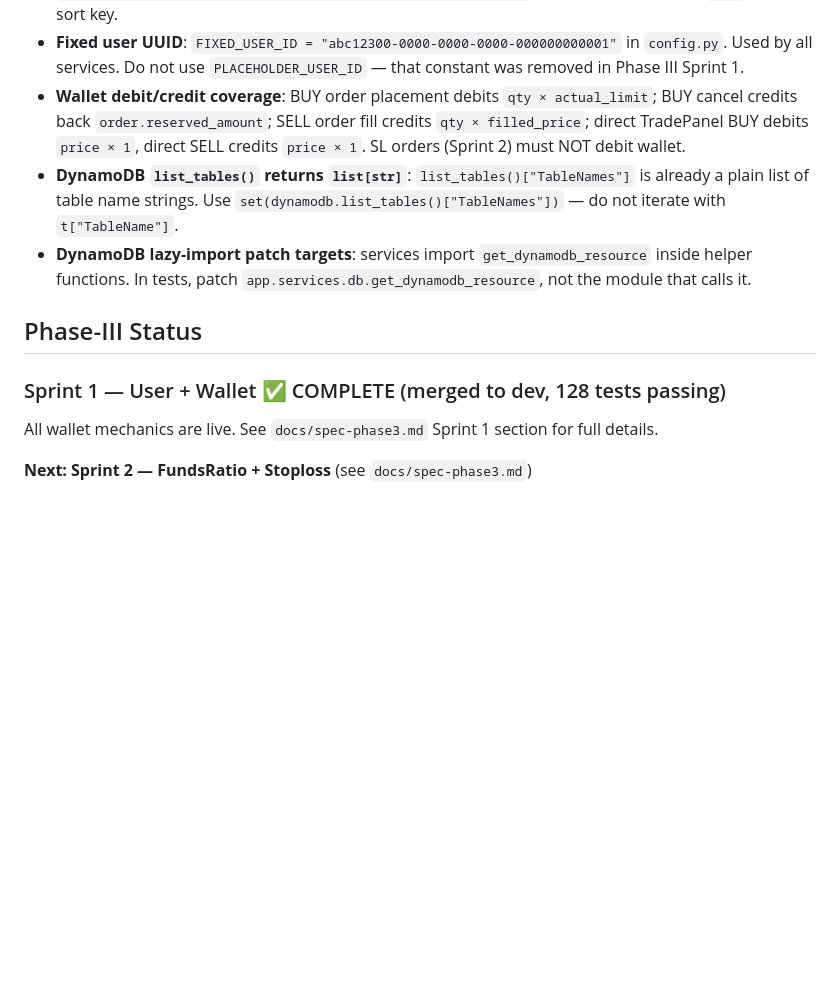
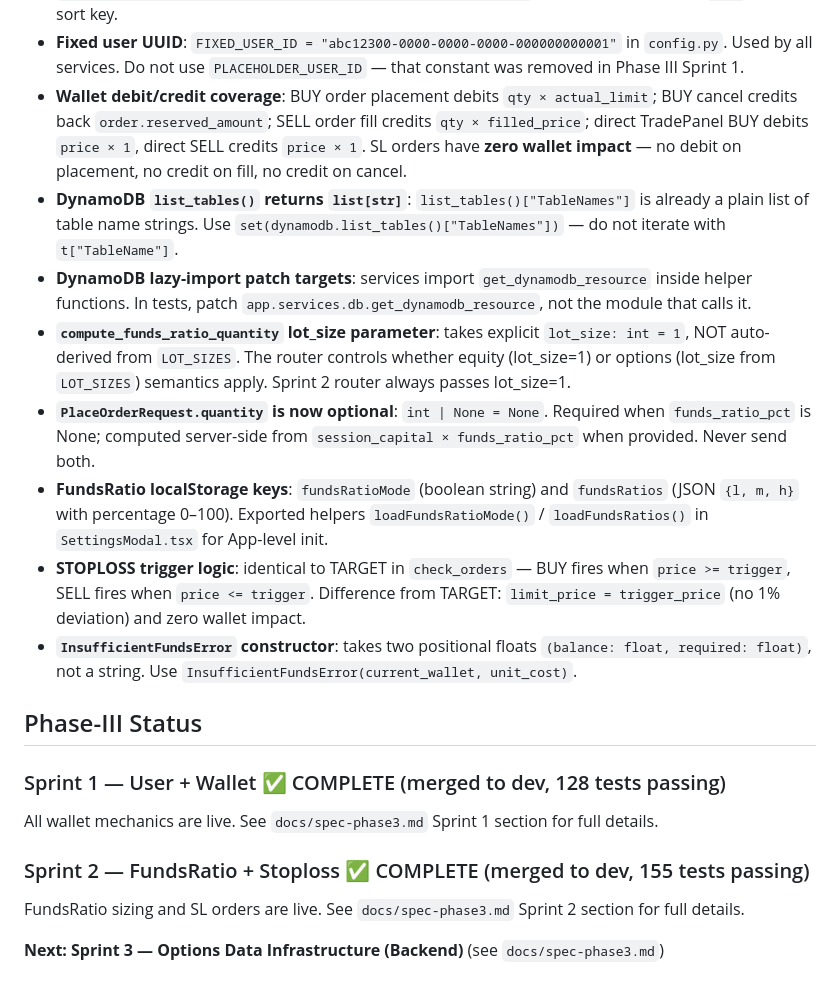
Before and after one commit to prattyush/TradeMatangi, a Markdown page: CLAUDE.md, the part around the change. Rendered like a GitHub page; blank space fills up the shorter version.

```diff
--- a/CLAUDE.md
+++ b/CLAUDE.md
@@ -50,9 +50,14 @@ node node_modules/typescript/bin/tsc --noEmit
 - **Wallet carry-forward**: keyed per user + calendar date of the replay. Replaying an earlier date uses that date's prior end-of-day balance, not the most recent session's balance.
 - **Wallet in-memory store**: `wallet_service._wallets` is a `dict[(user_id, date), float]`. In-memory is source of truth per process; DynamoDB is persistence. Carry-forward uses a DynamoDB `query` with `Key("date").lt(target_date), ScanIndexForward=False, Limit=1` — this is O(1) because `date` is the sort key.
 - **Fixed user UUID**: `FIXED_USER_ID = "abc12300-0000-0000-0000-000000000001"` in `config.py`. Used by all services. Do not use `PLACEHOLDER_USER_ID` — that constant was removed in Phase III Sprint 1.
-- **Wallet debit/credit coverage**: BUY order placement debits `qty × actual_limit`; BUY cancel credits back `order.reserved_amount`; SELL order fill credits `qty × filled_price`; direct TradePanel BUY debits `price × 1`, direct SELL credits `price × 1`. SL orders (Sprint 2) must NOT debit wallet.
+- **Wallet debit/credit coverage**: BUY order placement debits `qty × actual_limit`; BUY cancel credits back `order.reserved_amount`; SELL order fill credits `qty × filled_price`; direct TradePanel BUY debits `price × 1`, direct SELL credits `price × 1`. SL orders have **zero wallet impact** — no debit on placement, no credit on fill, no credit on cancel.
 - **DynamoDB `list_tables()` returns `list[str]`**: `list_tables()["TableNames"]` is already a plain list of table name strings. Use `set(dynamodb.list_tables()["TableNames"])` — do not iterate with `t["TableName"]`.
 - **DynamoDB lazy-import patch targets**: services import `get_dynamodb_resource` inside helper functions. In tests, patch `app.services.db.get_dynamodb_resource`, not the module that calls it.
+- **`compute_funds_ratio_quantity` lot_size parameter**: takes explicit `lot_size: int = 1`, NOT auto-derived from `LOT_SIZES`. The router controls whether equity (lot_size=1) or options (lot_size from `LOT_SIZES`) semantics apply. Sprint 2 router always passes lot_size=1.
+- **`PlaceOrderRequest.quantity` is now optional**: `int | None = None`. Required when `funds_ratio_pct` is None; computed server-side from `session_capital × funds_ratio_pct` when provided. Never send both.
+- **FundsRatio localStorage keys**: `fundsRatioMode` (boolean string) and `fundsRatios` (JSON `{l, m, h}` with percentage 0–100). Exported helpers `loadFundsRatioMode()` / `loadFundsRatios()` in `SettingsModal.tsx` for App-level init.
+- **STOPLOSS trigger logic**: identical to TARGET in `check_orders` — BUY fires when `price >= trigger`, SELL fires when `price <= trigger`. Difference from TARGET: `limit_price = trigger_price` (no 1% deviation) and zero wallet impact.
+- **`InsufficientFundsError` constructor**: takes two positional floats `(balance: float, required: float)`, not a string. Use `InsufficientFundsError(current_wallet, unit_cost)`.
 
 ## Phase-III Status
 
@@ -60,4 +65,8 @@ node node_modules/typescript/bin/tsc --noEmit
 
 All wallet mechanics are live. See `docs/spec-phase3.md` Sprint 1 section for full details.
 
-**Next: Sprint 2 — FundsRatio + Stoploss** (see `docs/spec-phase3.md`)
+### Sprint 2 — FundsRatio + Stoploss ✅ COMPLETE (merged to dev, 155 tests passing)
+
+FundsRatio sizing and SL orders are live. See `docs/spec-phase3.md` Sprint 2 section for full details.
+
+**Next: Sprint 3 — Options Data Infrastructure (Backend)** (see `docs/spec-phase3.md`)
```
Also changed, not shown: docs/spec-phase3.md (+22 -12 lines).
